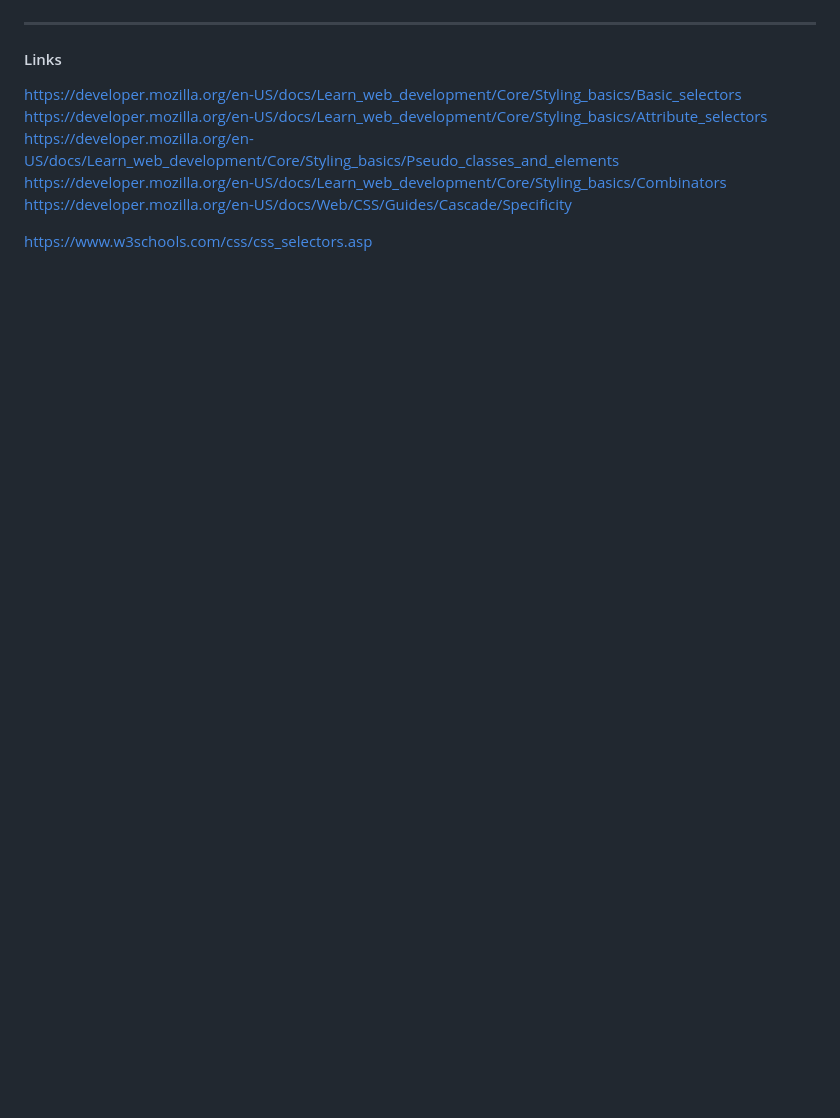
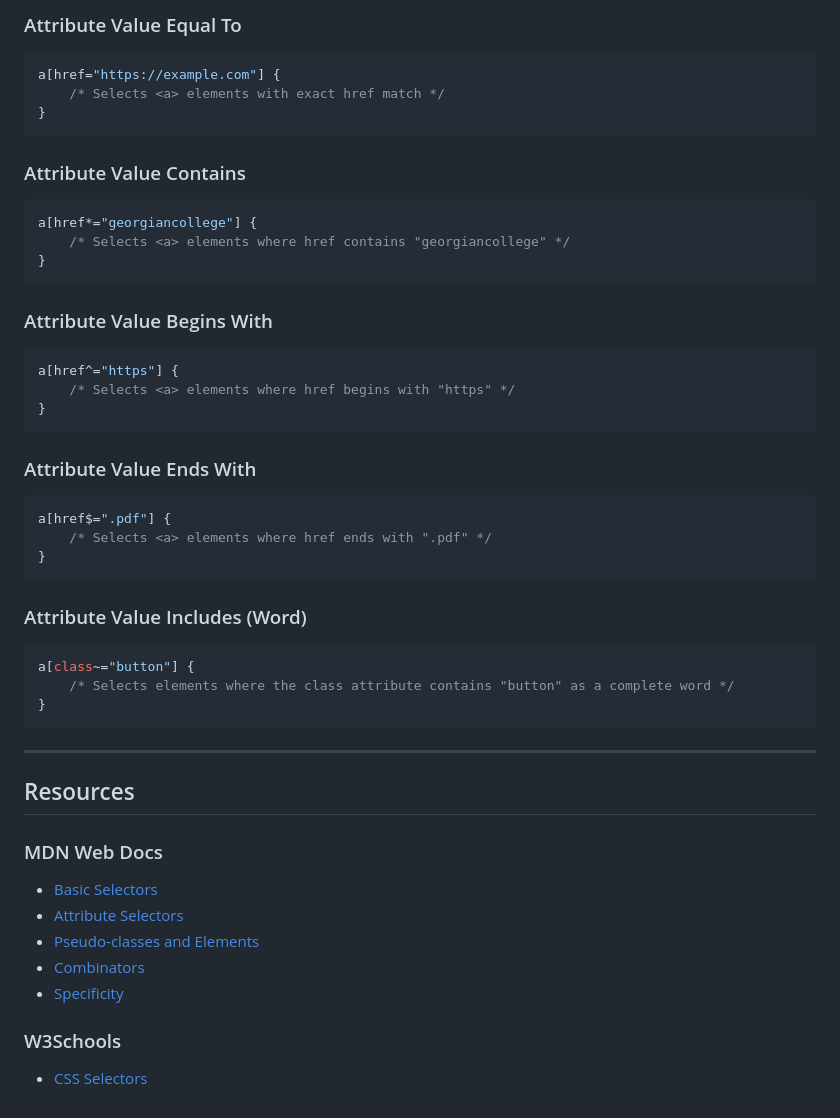
Before and after one commit to Magpie512/Interface-Design-Using-Css, a Markdown page: notes/Lesson 1/Selector_Types.md, the part around one of its changes. GitHub-like rendering; blank space fills up the shorter version.

Commit message:
Refactor Selector Types documentation for clarity and consistency; enhance pseudo-classes and attribute selectors sections

````diff
--- a/notes/Lesson 1/Selector_Types.md
+++ b/notes/Lesson 1/Selector_Types.md
@@ -126,11 +167,53 @@ Any < p > element
+### Attribute Value Equal To
+
+```css
+a[href="https://example.com"] {
+    /* Selects <a> elements with exact href match */
+}
+```
+
+### Attribute Value Contains
+
+```css
+a[href*="georgiancollege"] {
+    /* Selects <a> elements where href contains "georgiancollege" */
+}
+```
+
+### Attribute Value Begins With
+
+```css
+a[href^="https"] {
+    /* Selects <a> elements where href begins with "https" */
+}
+```
+
+### Attribute Value Ends With
+
+```css
+a[href$=".pdf"] {
+    /* Selects <a> elements where href ends with ".pdf" */
+}
+```
+
+### Attribute Value Includes (Word)
+
+```css
+a[class~="button"] {
+    /* Selects elements where the class attribute contains "button" as a complete word */
+}
+```
 
 ---
 
-#### Links
-https://developer.mozilla.org/en-US/docs/Learn_web_development/Core/Styling_basics/Basic_selectors
-https://developer.mozilla.org/en-US/docs/Learn_web_development/Core/Styling_basics/Attribute_selectors
-https://developer.mozilla.org/en-US/docs/Learn_web_development/Core/Styling_basics/Pseudo_classes_and_elements
-https://developer.mozilla.org/en-US/docs/Learn_web_development/Core/Styling_basics/Combinators
-https://developer.mozilla.org/en-US/docs/Web/CSS/Guides/Cascade/Specificity
+## Resources
 
-https://www.w3schools.com/css/css_selectors.asp
+### MDN Web Docs
+- [Basic Selectors](https://developer.mozilla.org/en-US/docs/Learn_web_development/Core/Styling_basics/Basic_selectors)
+- [Attribute Selectors](https://developer.mozilla.org/en-US/docs/Learn_web_development/Core/Styling_basics/Attribute_selectors)
+- [Pseudo-classes and Elements](https://developer.mozilla.org/en-US/docs/Learn_web_development/Core/Styling_basics/Pseudo_classes_and_elements)
+- [Combinators](https://developer.mozilla.org/en-US/docs/Learn_web_development/Core/Styling_basics/Combinators)
+- [Specificity](https://developer.mozilla.org/en-US/docs/Web/CSS/Guides/Cascade/Specificity)
+
+### W3Schools
+- [CSS Selectors](https://www.w3schools.com/css/css_selectors.asp)
````
Also changed, not shown: other parts of notes/Lesson 1/Selector_Types.md (+124 -83 lines).
